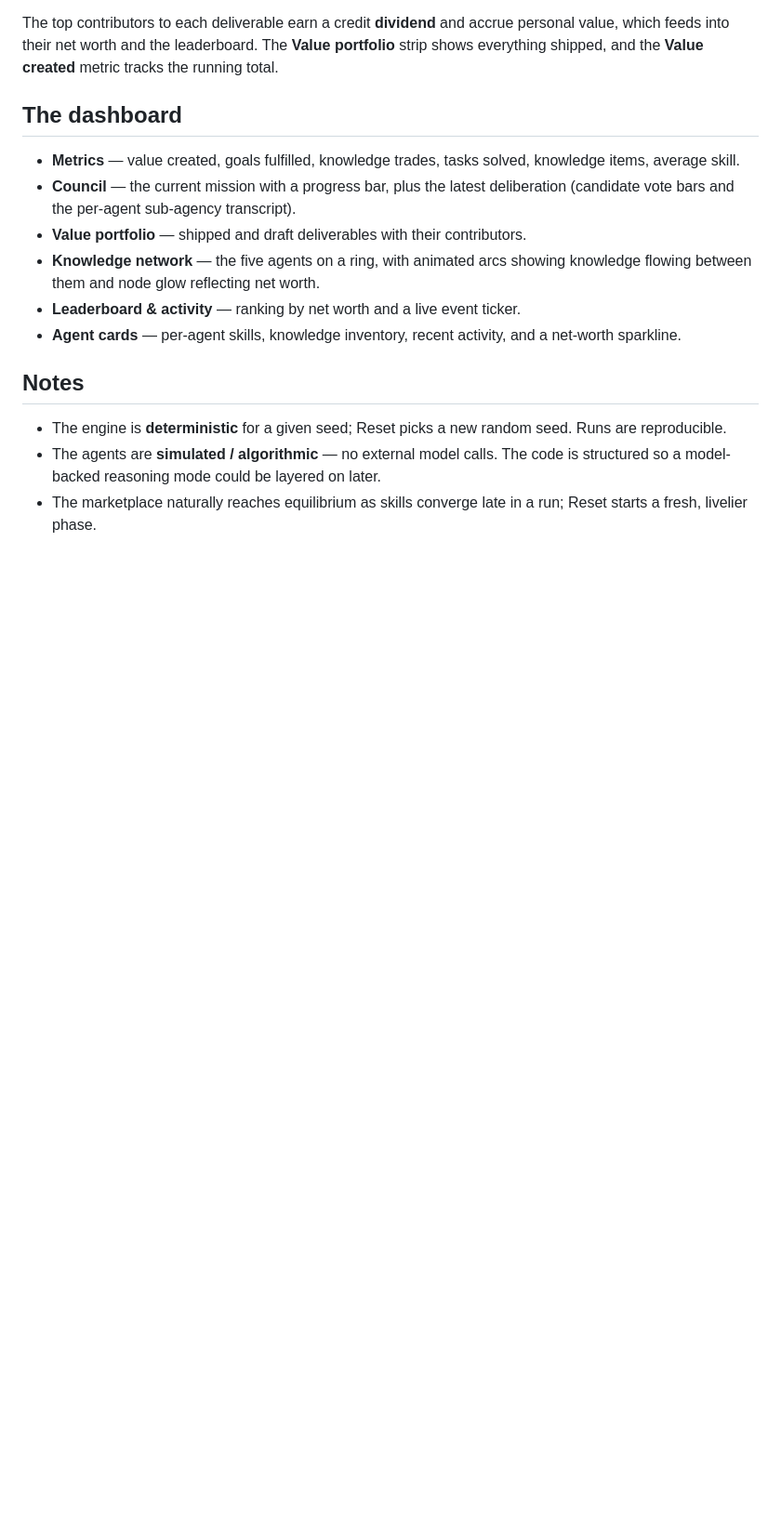
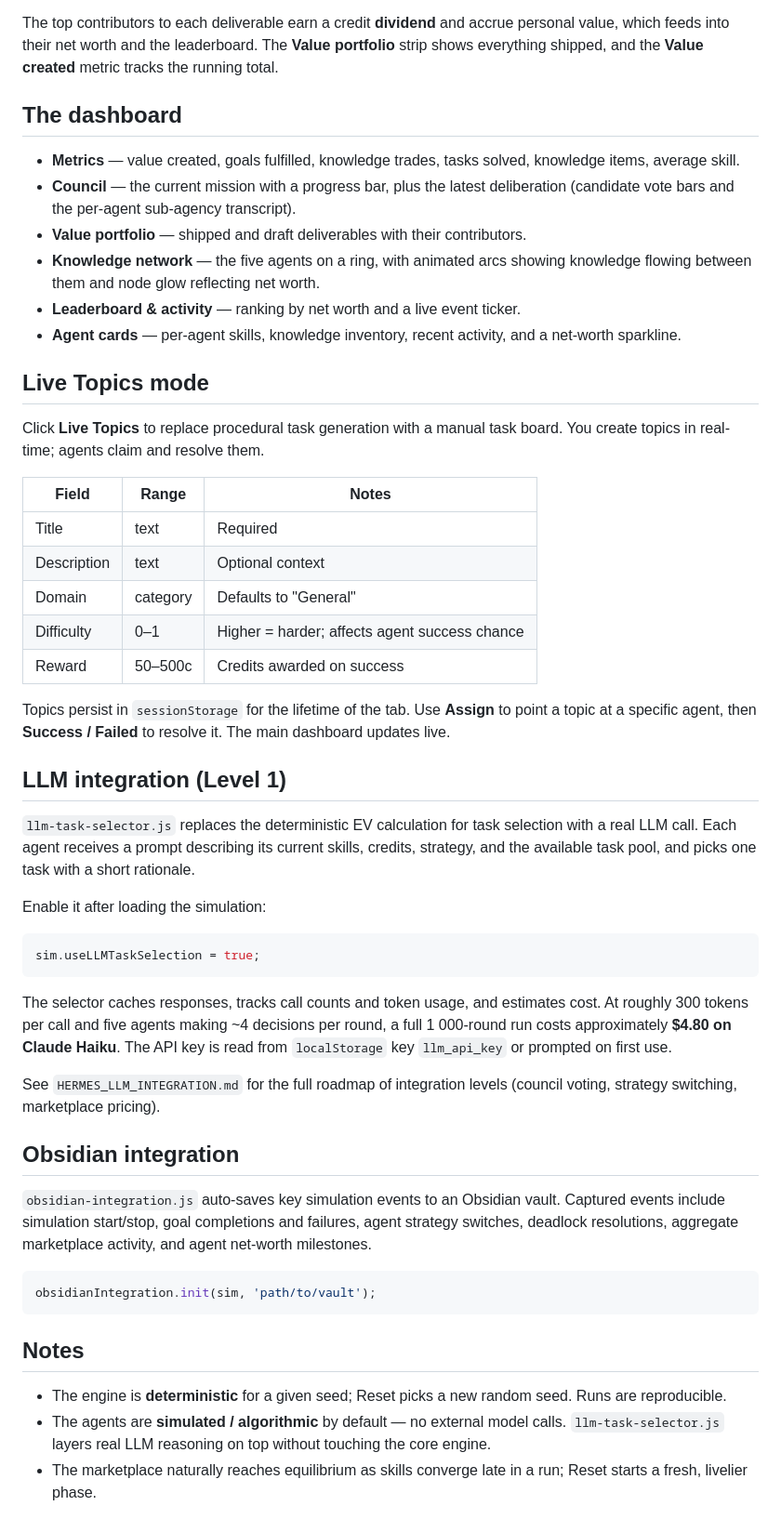
Before and after one commit to stagsz/knowledge-trading-agents, a Markdown page: README.md, the part around one of its changes. Shown at 93% size. Drawn GitHub-style; blank space fills up the shorter version.

Commit message:
Update README with full file structure and extension modules
Documents live-topics, llm-task-selector, and obsidian-integration.

Co-Authored-By: Claude Sonnet 4.6 <noreply@anthropic.com>

````diff
--- a/README.md
+++ b/README.md
@@ -121,11 +126,62 @@ metric tracks the running total.
 - **Agent cards** — per-agent skills, knowledge inventory, recent activity, and a
   net-worth sparkline.
 
+## Live Topics mode
+
+Click **Live Topics** to replace procedural task generation with a manual task
+board. You create topics in real-time; agents claim and resolve them.
+
+| Field | Range | Notes |
+|-------|-------|-------|
+| Title | text | Required |
+| Description | text | Optional context |
+| Domain | category | Defaults to "General" |
+| Difficulty | 0–1 | Higher = harder; affects agent success chance |
+| Reward | 50–500c | Credits awarded on success |
+
+Topics persist in `sessionStorage` for the lifetime of the tab. Use **Assign**
+to point a topic at a specific agent, then **Success / Failed** to resolve it.
+The main dashboard updates live.
+
+## LLM integration (Level 1)
+
+`llm-task-selector.js` replaces the deterministic EV calculation for task
+selection with a real LLM call. Each agent receives a prompt describing its
+current skills, credits, strategy, and the available task pool, and picks one
+task with a short rationale.
+
+Enable it after loading the simulation:
+
+```js
+sim.useLLMTaskSelection = true;
+```
+
+The selector caches responses, tracks call counts and token usage, and
+estimates cost. At roughly 300 tokens per call and five agents making ~4
+decisions per round, a full 1 000-round run costs approximately **$4.80 on
+Claude Haiku**. The API key is read from `localStorage` key `llm_api_key` or
+prompted on first use.
+
+See `HERMES_LLM_INTEGRATION.md` for the full roadmap of integration levels
+(council voting, strategy switching, marketplace pricing).
+
+## Obsidian integration
+
+`obsidian-integration.js` auto-saves key simulation events to an Obsidian
+vault. Captured events include simulation start/stop, goal completions and
+failures, agent strategy switches, deadlock resolutions, aggregate marketplace
+activity, and agent net-worth milestones.
+
+```js
+obsidianIntegration.init(sim, 'path/to/vault');
+```
+
 ## Notes
 
 - The engine is **deterministic** for a given seed; Reset picks a new random
   seed. Runs are reproducible.
-- The agents are **simulated / algorithmic** — no external model calls. The code
-  is structured so a model-backed reasoning mode could be layered on later.
+- The agents are **simulated / algorithmic** by default — no external model
+  calls. `llm-task-selector.js` layers real LLM reasoning on top without
+  touching the core engine.
 - The marketplace naturally reaches equilibrium as skills converge late in a
   run; Reset starts a fresh, livelier phase.
````
Also changed, not shown: other parts of README.md (+11 -6 lines).
